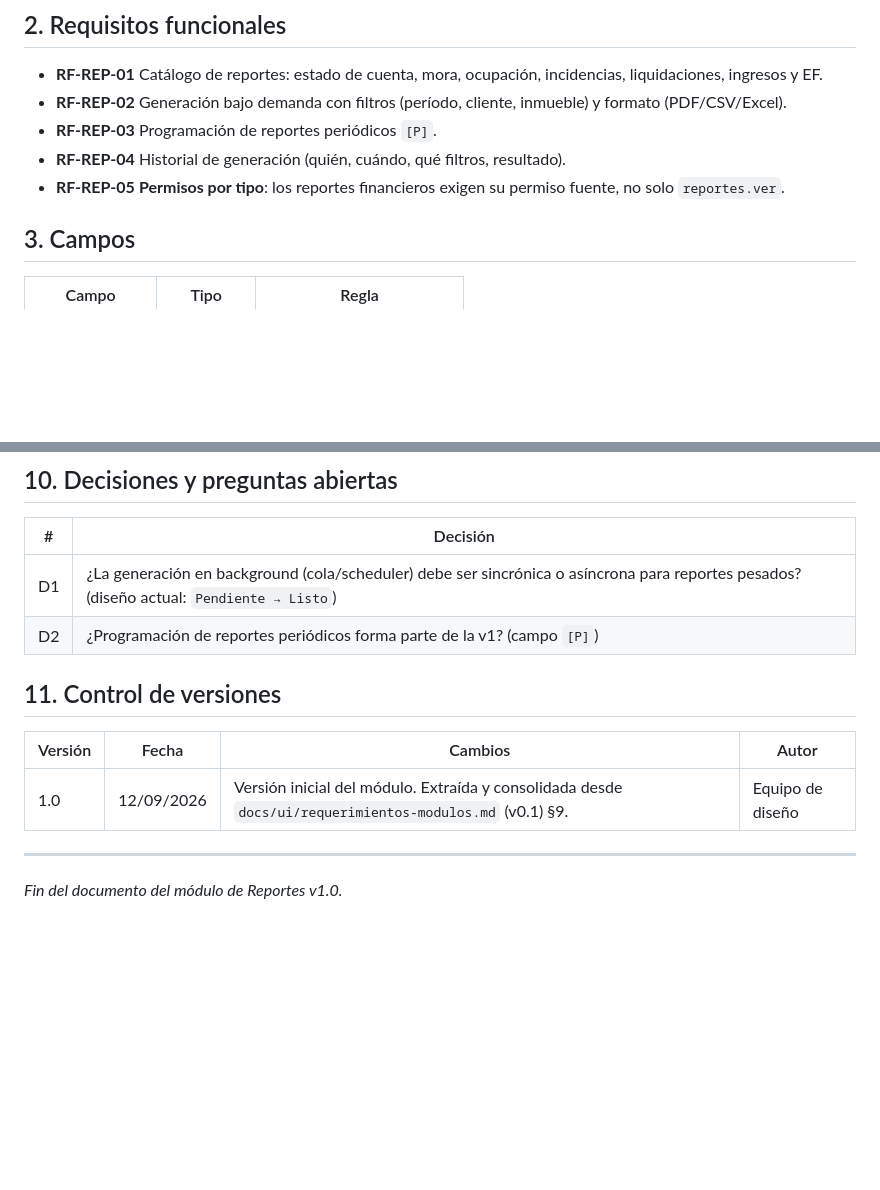
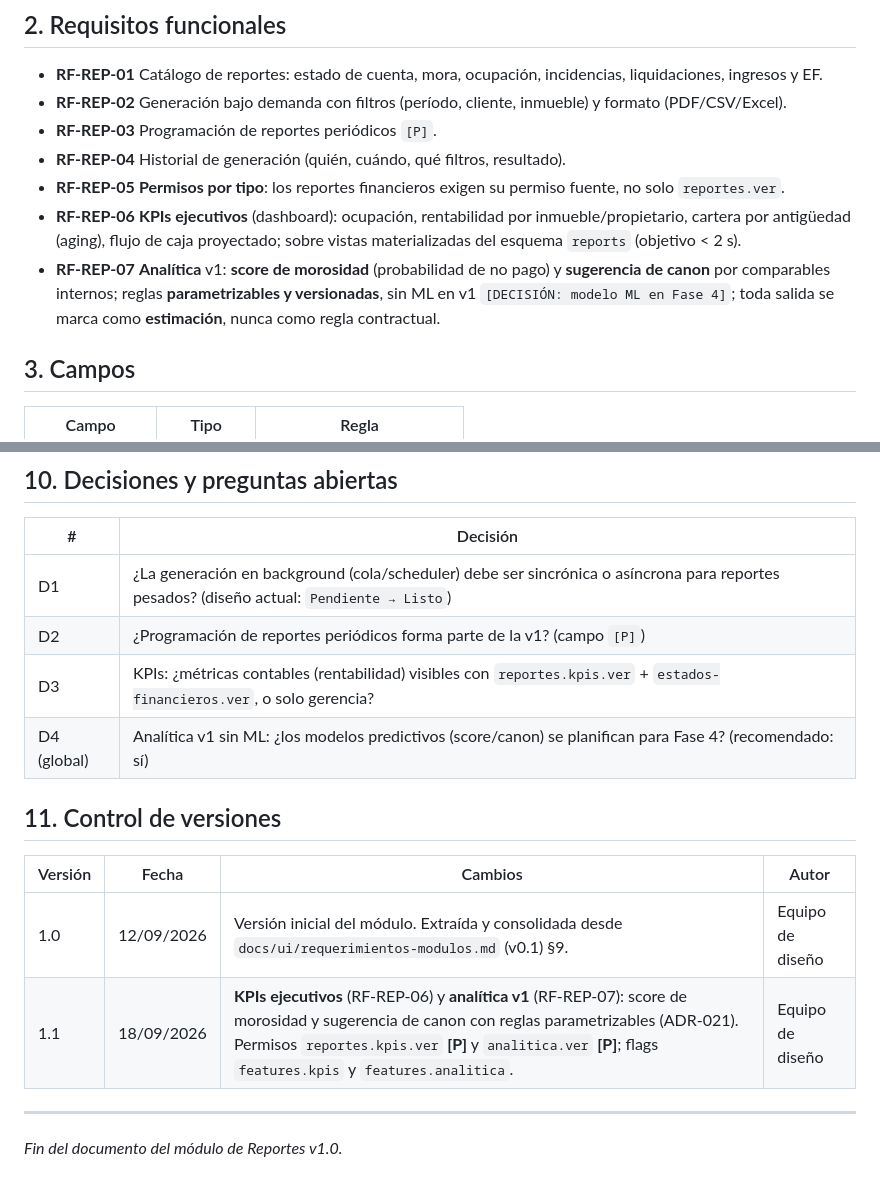
Before and after one commit to Linvex-code/ConstructoraEspecializada, a Markdown page: docs/modulos/reportes.md, 2 parts joined by grey strips. Drawn GitHub-style; blank space fills up the shorter version.

```diff
--- a/docs/modulos/reportes.md
+++ b/docs/modulos/reportes.md
@@ -27,6 +27,8 @@ Generar, consultar y exportar reportes operativos y financieros según permisos.
 - **RF-REP-03** Programación de reportes periódicos `[P]`.
 - **RF-REP-04** Historial de generación (quién, cuándo, qué filtros, resultado).
 - **RF-REP-05** **Permisos por tipo**: los reportes financieros exigen su permiso fuente, no solo `reportes.ver`.
+- **RF-REP-06** **KPIs ejecutivos** (dashboard): ocupación, rentabilidad por inmueble/propietario, cartera por antigüedad (aging), flujo de caja proyectado; sobre vistas materializadas del esquema `reports` (objetivo < 2 s).
+- **RF-REP-07** **Analítica** v1: **score de morosidad** (probabilidad de no pago) y **sugerencia de canon** por comparables internos; reglas **parametrizables y versionadas**, sin ML en v1 `[DECISIÓN: modelo ML en Fase 4]`; toda salida se marca como **estimación**, nunca como regla contractual.
 
 ## 3. Campos
 
@@ -80,12 +91,15 @@ Widget **Reportes**: Reportes del mes · Programados (permiso: `reportes.ver`).
 |---|---|
 | D1 | ¿La generación en background (cola/scheduler) debe ser sincrónica o asíncrona para reportes pesados? (diseño actual: `Pendiente → Listo`) |
 | D2 | ¿Programación de reportes periódicos forma parte de la v1? (campo `[P]`) |
+| D3 | KPIs: ¿métricas contables (rentabilidad) visibles con `reportes.kpis.ver` + `estados-financieros.ver`, o solo gerencia? |
+| D4 (global) | Analítica v1 sin ML: ¿los modelos predictivos (score/canon) se planifican para Fase 4? (recomendado: sí) |
 
 ## 11. Control de versiones
 
 | Versión | Fecha | Cambios | Autor |
 |---|---|---|---|
 | 1.0 | 12/09/2026 | Versión inicial del módulo. Extraída y consolidada desde `docs/ui/requerimientos-modulos.md` (v0.1) §9. | Equipo de diseño |
+| 1.1 | 18/09/2026 | **KPIs ejecutivos** (RF-REP-06) y **analítica v1** (RF-REP-07): score de morosidad y sugerencia de canon con reglas parametrizables (ADR-021). Permisos `reportes.kpis.ver` **[P]** y `analitica.ver` **[P]**; flags `features.kpis` y `features.analitica`. | Equipo de diseño |
 
 ---
 
```
Also changed, not shown: other parts of docs/modulos/reportes.md (+16 -7 lines).
